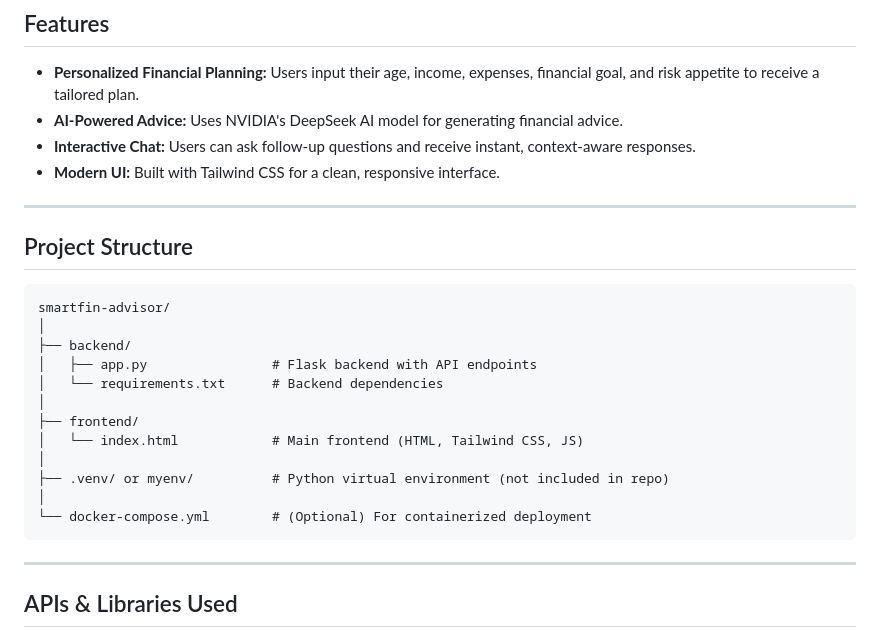
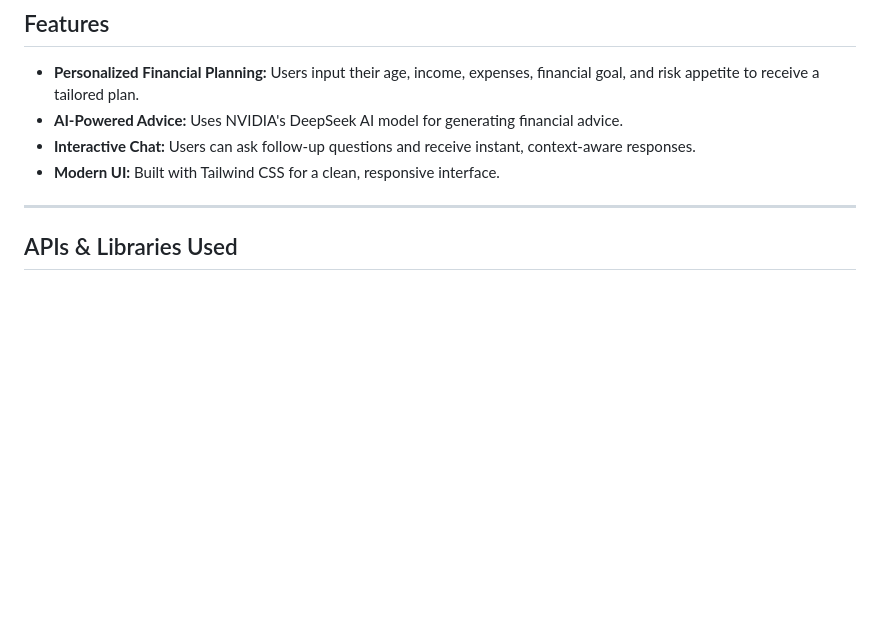
Before and after one commit to Bitan-2125/SmartFin-Advisor, a Markdown page: README.md, the part around the change. GitHub-like rendering; blank space fills up the shorter version.

````diff
--- a/README.md
+++ b/README.md
@@ -13,24 +13,6 @@ SmartFin Advisor is an AI-powered financial planning assistant that provides use
 
 ---
 
-## Project Structure
-
-```
-smartfin-advisor/
-│
-├── backend/
-│   ├── app.py                # Flask backend with API endpoints
-│   └── requirements.txt      # Backend dependencies
-│
-├── frontend/
-│   └── index.html            # Main frontend (HTML, Tailwind CSS, JS)
-│
-├── .venv/ or myenv/          # Python virtual environment (not included in repo)
-│
-└── docker-compose.yml        # (Optional) For containerized deployment
-```
-
----
 
 ## APIs & Libraries Used
 
````
